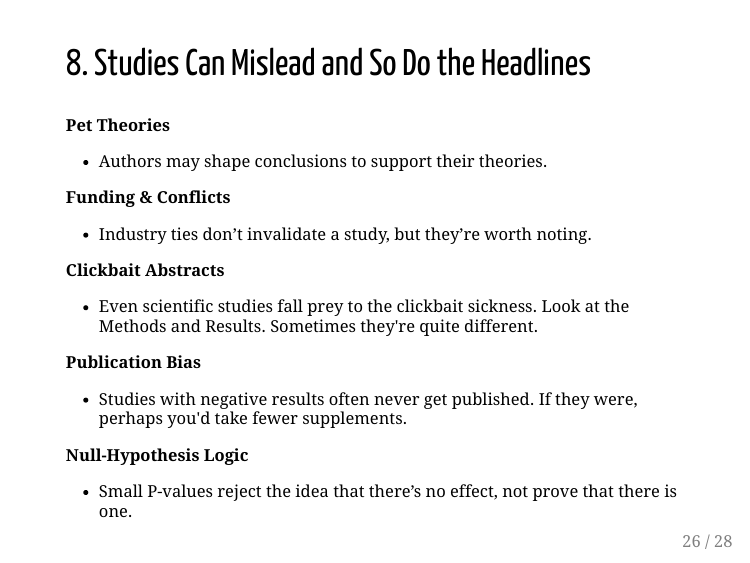
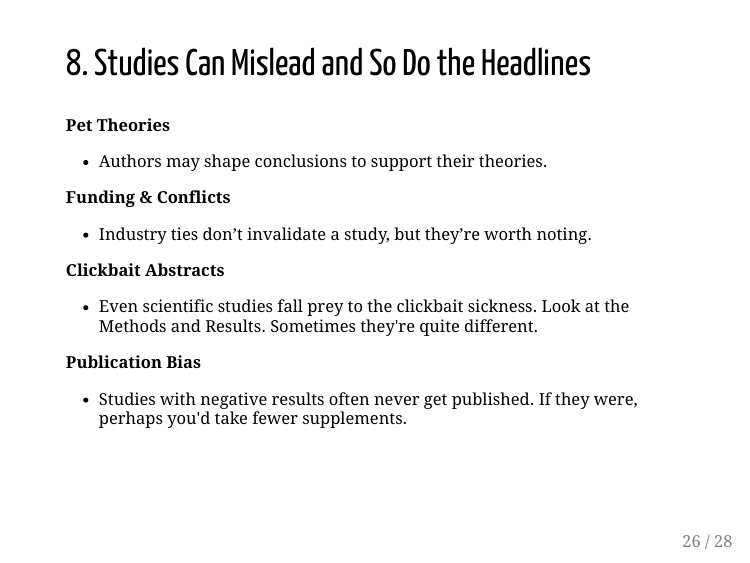
Before and after one commit to SloughJE/podcast_reading_studies, an R Markdown document (index.Rmd): page 26 of 28. The pictures show the output file index.html that the author committed with the source, opened offline.

Commit message:
update section

```diff
--- a/index.Rmd
+++ b/index.Rmd
@@ -613,5 +613,3 @@ Human nutrition research is especially messy. It's hard to isolate variables, us
 **Publication Bias**
 - Studies with negative results often never get published. If they were, perhaps you'd take fewer supplements.
 
-**Null-Hypothesis Logic**
-- Small P-values reject the idea that there’s no effect, not prove that there is one.
```
Also changed, not shown: index.html, index.Rmd (4 more changed lines).
